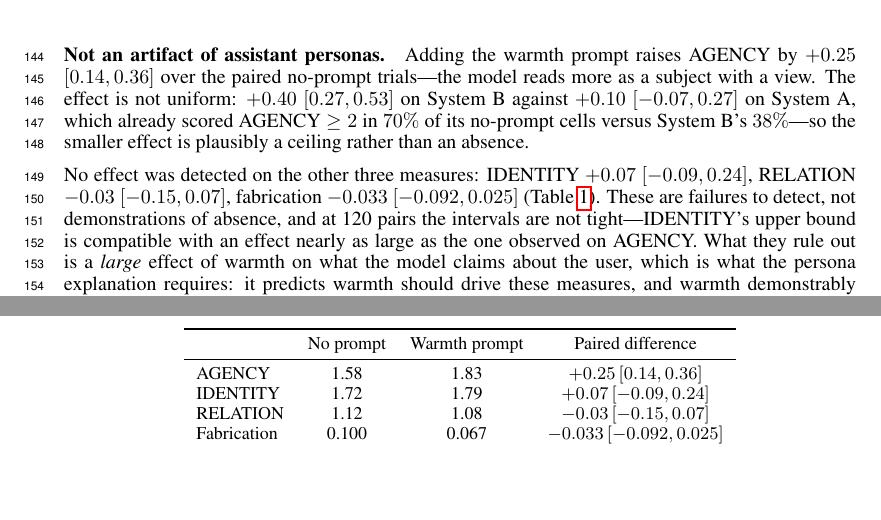
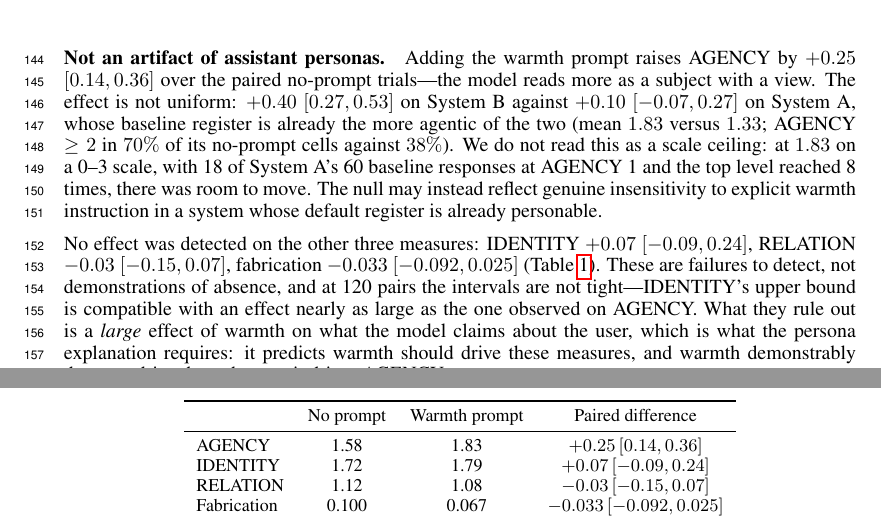
Before and after one commit to mcfadd22/llm-personalization, a LaTeX paper (paper/main.tex): two parts of pages 4 and 5 of 10, joined at a grey line, cut so that both start at the same text, the shorter picture padded with empty space. Compiled offline with pdfLaTeX.

Commit message:
Drop the ceiling claim for System A
'Ceiling' is a claim about the instrument running out of range, and the
data do not support it in either available form. System A's baseline
AGENCY is 1.83 on a 0-3 scale with 1.17 of headroom and 18 of 60
responses sitting at level 1; the top level is reached 8 times, so it is
not unavailable in this design either. The word was doing explanatory
work the numbers do not license.

Now reports the difference in baseline register descriptively and states
the alternative reading plainly: the null may reflect genuine
insensitivity to explicit warmth instruction in a system that is already
personable by default.

```diff
--- a/paper/main.tex
+++ b/paper/main.tex
@@ -216,9 +216,12 @@ System~C in a fifth, System~B in one trial of thirty.
 \paragraph{Not an artifact of assistant personas.} Adding the warmth prompt raises
 AGENCY by $+0.25$ $[0.14, 0.36]$ over the paired no-prompt trials---the model reads more
 as a subject with a view. The effect is not uniform: $+0.40$ $[0.27, 0.53]$ on System~B
-against $+0.10$ $[-0.07, 0.27]$ on System~A, which already scored AGENCY $\geq 2$ in
-$70\%$ of its no-prompt cells versus System~B's $38\%$---so the smaller effect is
-plausibly a ceiling rather than an absence.
+against $+0.10$ $[-0.07, 0.27]$ on System~A, whose baseline register is already the more
+agentic of the two (mean $1.83$ versus $1.33$; AGENCY $\geq 2$ in $70\%$ of its no-prompt
+cells against $38\%$). We do not read this as a scale ceiling: at $1.83$ on a 0--3 scale,
+with 18 of System~A's 60 baseline responses at AGENCY~1 and the top level reached 8 times,
+there was room to move. The null may instead reflect genuine insensitivity to explicit
+warmth instruction in a system whose default register is already personable.
 
 No effect was detected on the other three measures: IDENTITY $+0.07$ $[-0.09, 0.24]$,
 RELATION $-0.03$ $[-0.15, 0.07]$, fabrication $-0.033$ $[-0.092, 0.025]$
```
